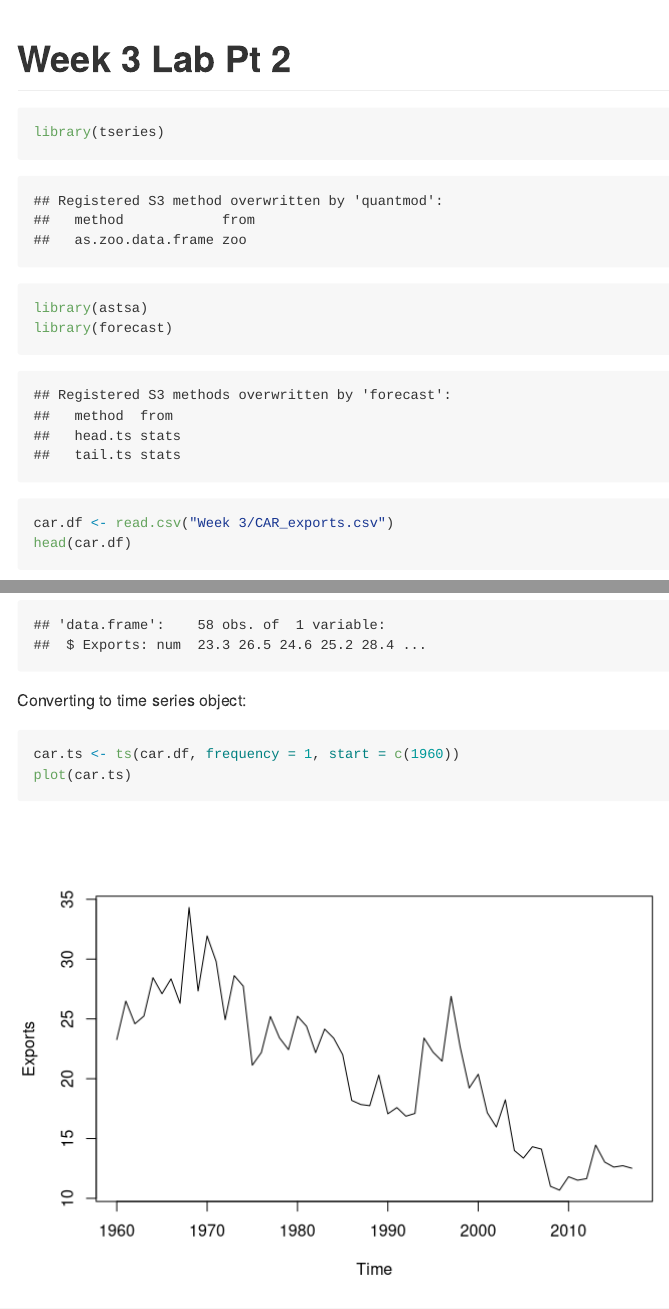
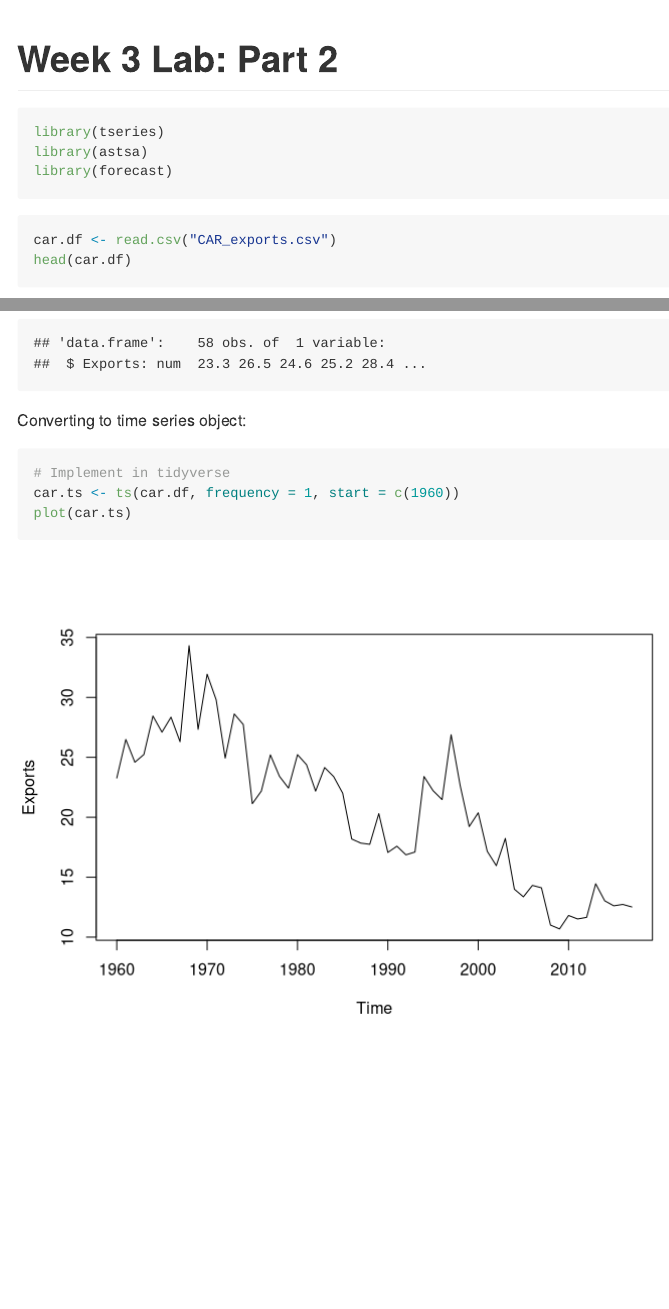
Before and after one commit to hbaghar/DATA598-Time-Series-Analysis, an R Markdown document (Week 3/Week_3_Lab_Pt2.Rmd): the page in a window 1100 px wide, from its top, and a second part further down, joined at a grey line. Rendered offline with R 4.5, knitr and Pandoc, with nearby package versions; both versions are drawn in the output format of the newer one.

Commit message:
MD file test

````diff
--- a/Week 3/Week_3_Lab_Pt2.Rmd
+++ b/Week 3/Week_3_Lab_Pt2.Rmd
@@ -1,9 +1,9 @@
 ---
-title: "Week 3 Lab Pt 2"
-output: html_notebook
+title: "Week 3 Lab: Part 2"
+output: github_document
 ---
 
-```{r}
+```{r, message=FALSE}
 library(tseries)
 library(astsa)
 library(forecast)
@@ -11,12 +11,13 @@ library(forecast)
 
 
 ```{r}
-car.df <- read.csv("Week 3/CAR_exports.csv")
+car.df <- read.csv("CAR_exports.csv")
 head(car.df)
 str(car.df)
 ```
 Converting to time series object:
 ```{r}
+# Implement in tidyverse
 car.ts <- ts(car.df, frequency = 1, start = c(1960))
 plot(car.ts)
 ```
````
Also changed, not shown: Week 3/Week_3_Lab_Pt2.md (added), Week 3/Week_3_Lab_Pt2.nb.html (deleted), 1 other file.
